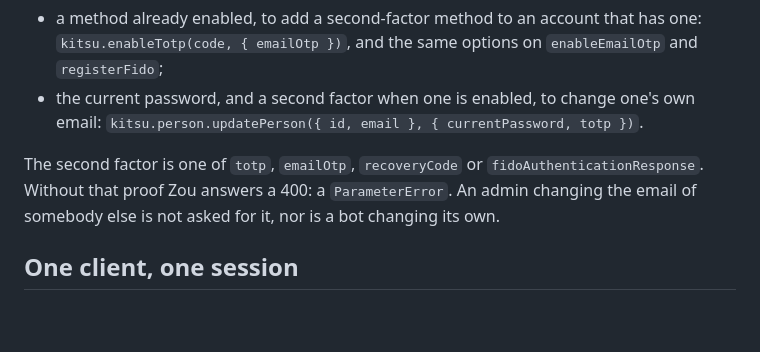
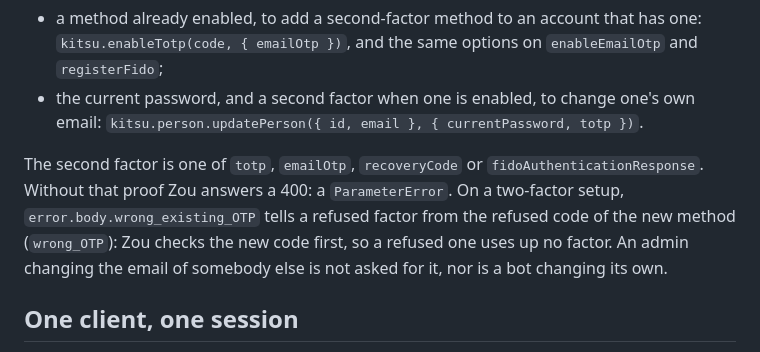
Before and after one commit to cgwire/kitsu-client-js, a Markdown page: docs/authentication.md, the part around the change. Drawn GitHub-style; blank space fills up the shorter version.

Commit message:
[docs] Tell how Zou flags a factor refused on a two-factor setup
Co-Authored-By: Claude Fable 5.2 <noreply@anthropic.com>

```diff
--- a/docs/authentication.md
+++ b/docs/authentication.md
@@ -106,8 +106,11 @@ A session alone does not change what protects the account. Zou also asks for:
 
 The second factor is one of `totp`, `emailOtp`, `recoveryCode` or
 `fidoAuthenticationResponse`. Without that proof Zou answers a 400: a
-`ParameterError`. An admin changing the email of somebody else is not asked
-for it, nor is a bot changing its own.
+`ParameterError`. On a two-factor setup, `error.body.wrong_existing_OTP` tells
+a refused factor from the refused code of the new method (`wrong_OTP`): Zou
+checks the new code first, so a refused one uses up no factor. An admin
+changing the email of somebody else is not asked for it, nor is a bot changing
+its own.
 
 ## One client, one session
 
```
